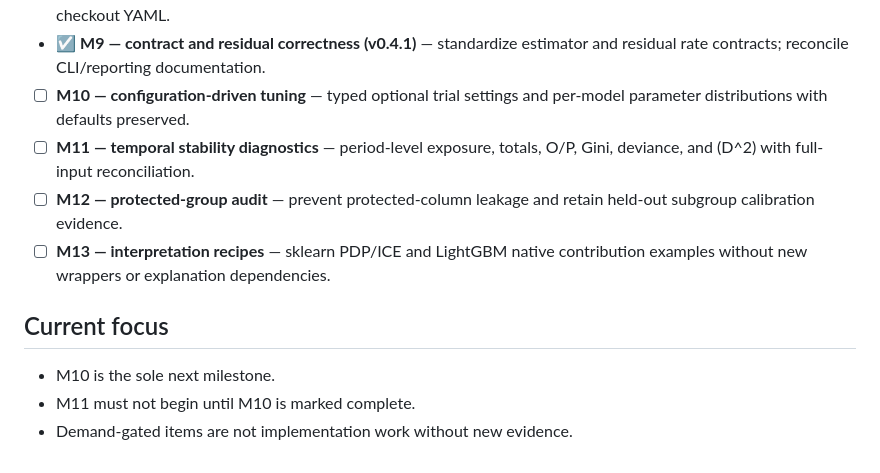
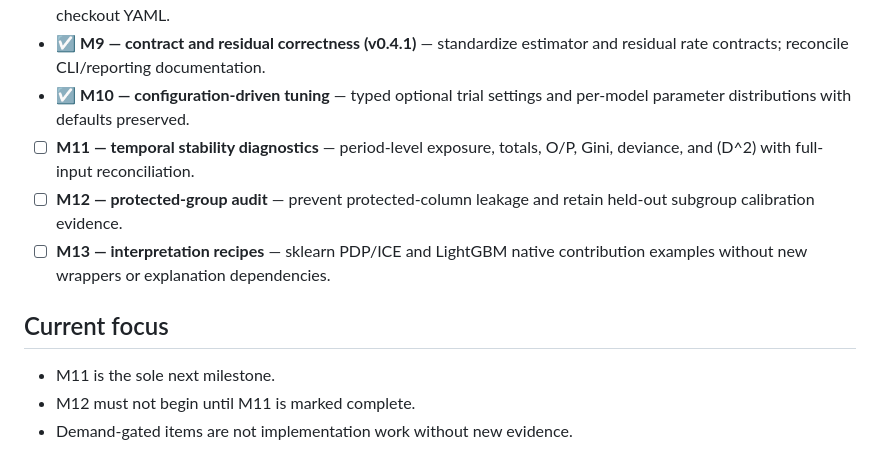
Before and after one commit to ThomasBury/azoic, a Markdown page: PROGRESS.md, the part around the change. Rendered like a GitHub page.

Commit message:
feat(progress): mark M10 as complete and advance milestone focus
Update the progress tracking to reflect the completion of milestone M10.
Shift the current focus to M11 and update the sequential execution
constraints to ensure M12 does not begin until M11 is finished.

```diff
--- a/PROGRESS.md
+++ b/PROGRESS.md
@@ -48,7 +48,7 @@ Legend: ☐ pending · ◐ in progress · ☑ done
   YAML.
 - ☑ **M9 — contract and residual correctness (v0.4.1)** — standardize estimator
   and residual rate contracts; reconcile CLI/reporting documentation.
-- ☐ **M10 — configuration-driven tuning** — typed optional trial settings and
+- ☑ **M10 — configuration-driven tuning** — typed optional trial settings and
   per-model parameter distributions with defaults preserved.
 - ☐ **M11 — temporal stability diagnostics** — period-level exposure, totals,
   O/P, Gini, deviance, and \(D^2\) with full-input reconciliation.
@@ -59,6 +59,6 @@ Legend: ☐ pending · ◐ in progress · ☑ done
 
 ## Current focus
 
-- M10 is the sole next milestone.
-- M11 must not begin until M10 is marked complete.
+- M11 is the sole next milestone.
+- M12 must not begin until M11 is marked complete.
 - Demand-gated items are not implementation work without new evidence.
```
